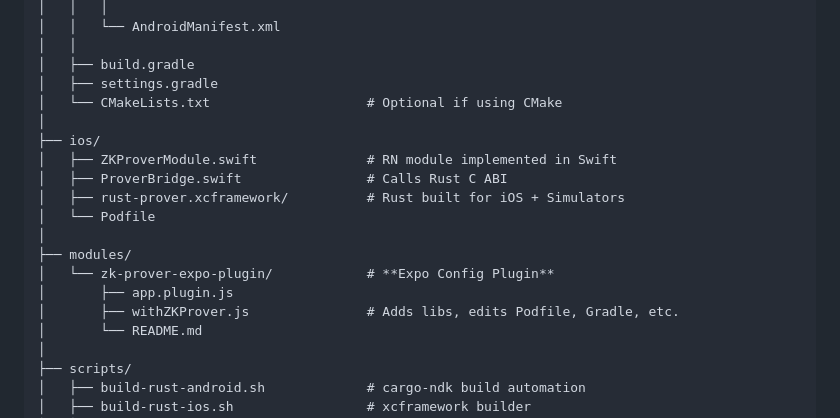
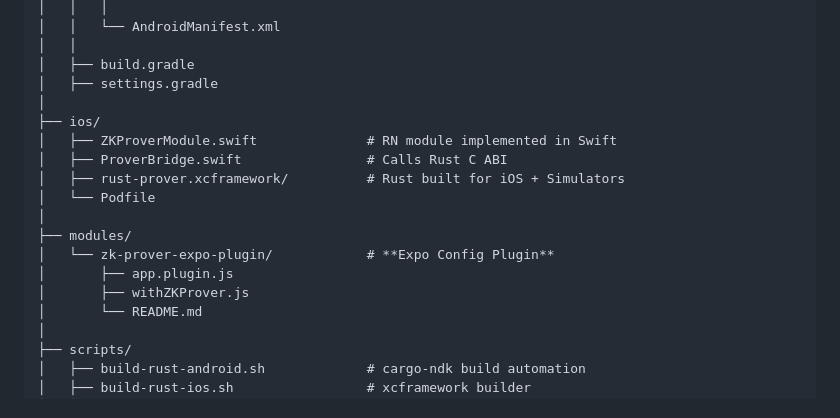
Before and after one commit to Teewa56/parachain, a Markdown page: README.md, the part around the change. Drawn GitHub-style.

```diff
--- a/README.md
+++ b/README.md
@@ -940,7 +940,6 @@ identity-parachain/
 │   │
 │   ├── build.gradle
 │   ├── settings.gradle
-│   └── CMakeLists.txt                    # Optional if using CMake
 │
 ├── ios/
 │   ├── ZKProverModule.swift              # RN module implemented in Swift
@@ -951,7 +950,7 @@ identity-parachain/
 ├── modules/
 │   └── zk-prover-expo-plugin/            # **Expo Config Plugin**
 │       ├── app.plugin.js
-│       ├── withZKProver.js               # Adds libs, edits Podfile, Gradle, etc.
+│       ├── withZKProver.js
 │       └── README.md
 │
 ├── scripts/
```
